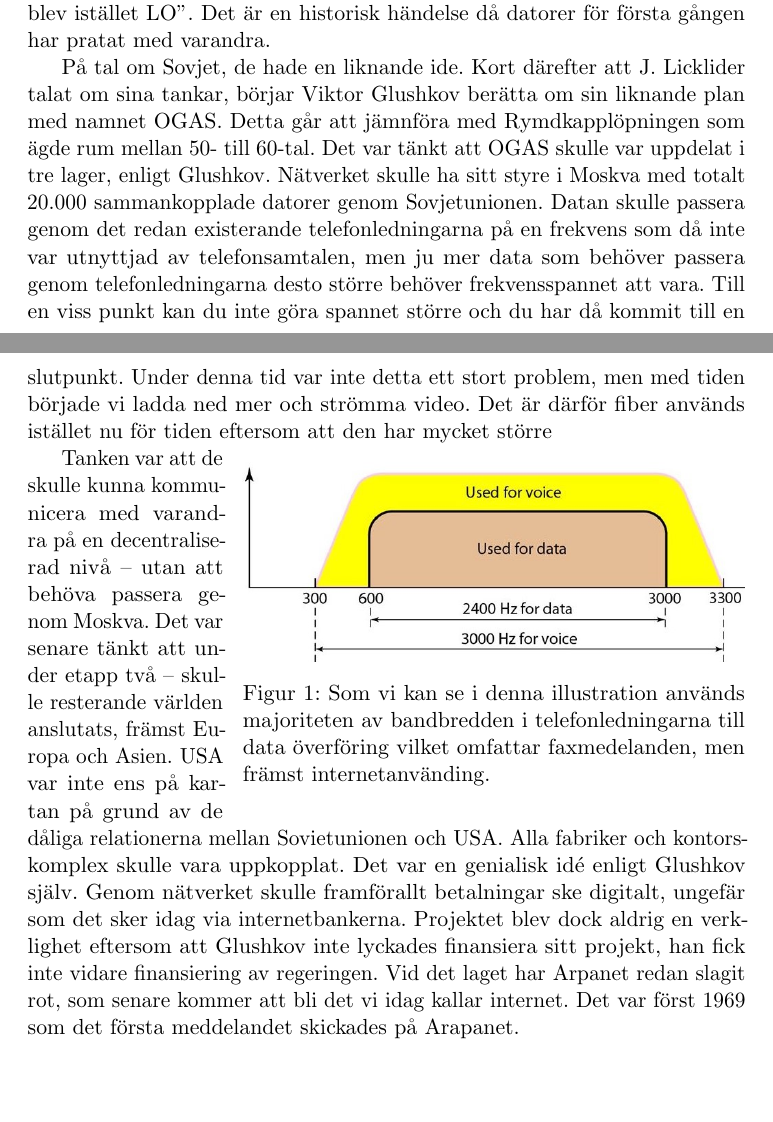
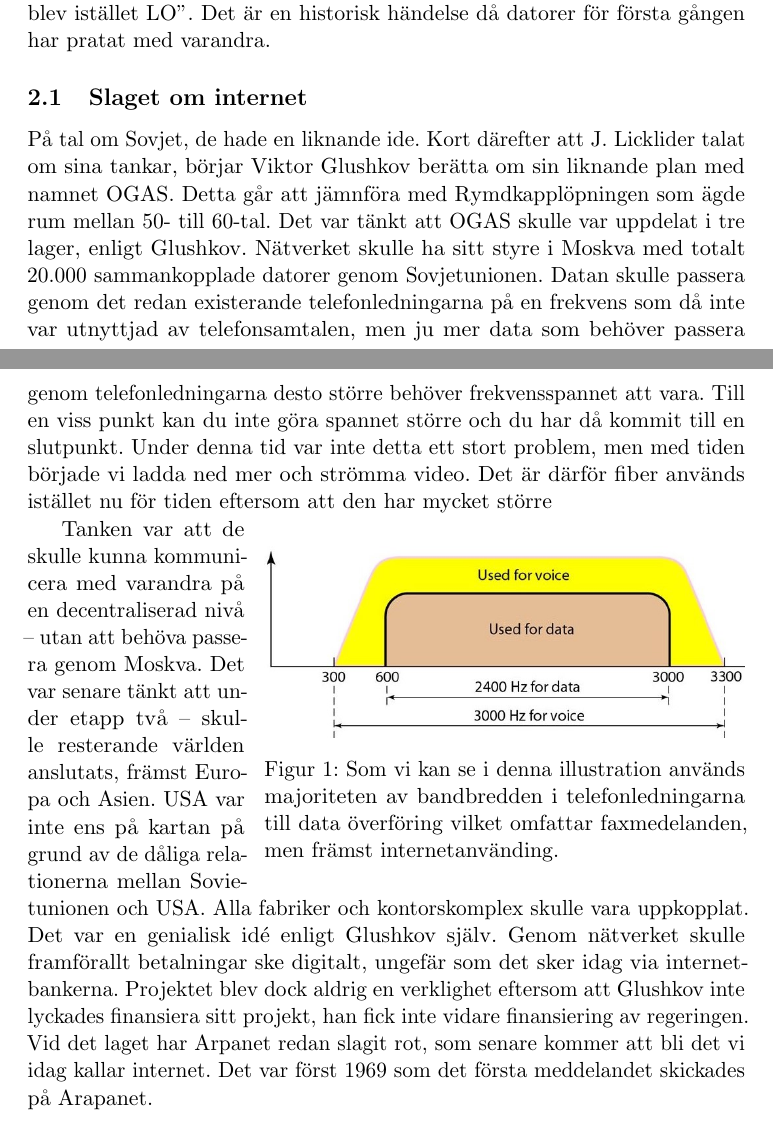
Before and after one commit to Halikular/InternetsHistoria, a LaTeX document (main.tex): two parts of pages 3 and 4 of 4, joined at a grey line, cut so that both start at the same text, the shorter picture padded with empty space. Compiled offline with pdfLaTeX.

Commit message:
Updates from ShareLaTeX

```diff
--- a/main.tex
+++ b/main.tex
@@ -81,6 +80,7 @@ Mottagardatron krashade dock innan den hunnit ta emot hela kommandot,
 meddelandet som skickades blev istället "LO". Det är en historisk händelse då
 datorer för första gången har pratat med varandra.
 
+\subsection{Slaget om internet}
 På tal om Sovjet, de hade en liknande ide. Kort därefter att J. Licklider talat
 om sina tankar, börjar Viktor Glushkov berätta om sin liknande plan med namnet
 OGAS. Detta går att jämnföra med Rymdkapplöpningen som ägde rum mellan 50- till
@@ -94,8 +94,7 @@ större och du har då kommit till en slutpunkt. Under denna tid var inte detta
 ett stort problem, men med tiden började vi ladda ned mer och strömma video. Det
 är därför fiber används istället nu för tiden eftersom att den har mycket större
 
-\begin{wrapfigure}{r}{0.7\textwidth}
-  \vspace{-7pt}
+\begin{wrapfigure}{r}{0.67\textwidth}
   \centering
   \includegraphics[width=1.0\linewidth]{Bilder/bandbredd.jpg}
   \captionof{figure}{Som vi kan se i denna illustration används majoriteten av
```
Also changed, not shown: main.tex (1 more changed lines).
